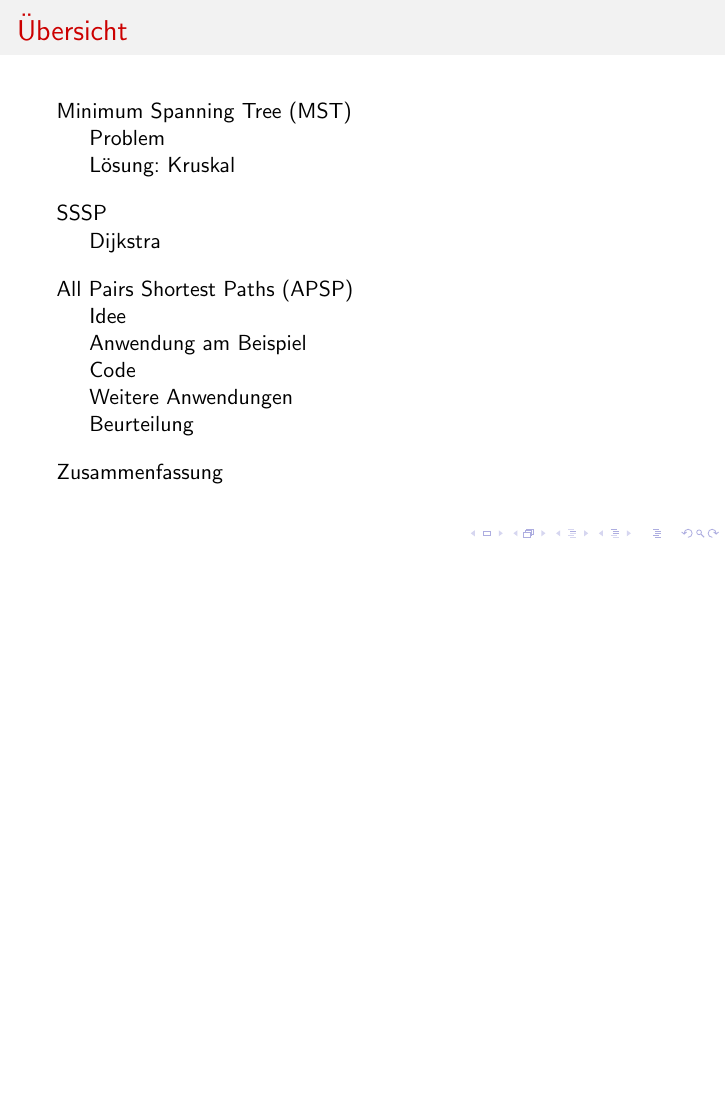
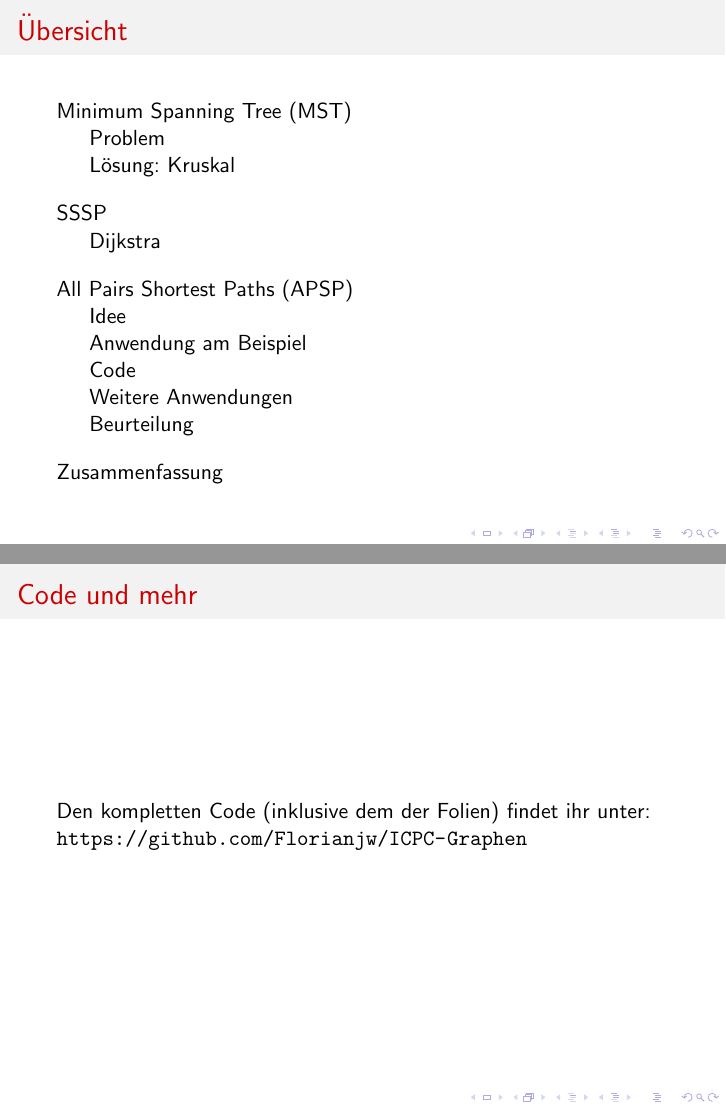
Before and after one commit to Fiona-J-W/ICPC-Graphen, LaTeX slides (main.tex): page 2 of 60 before the commit and pages 2 and 3 of 61 after it, the two joined at a grey line, the shorter picture padded with empty space. Compiled offline with pdfLaTeX.

Commit message:
Added link to repo

```diff
--- a/main.tex
+++ b/main.tex
@@ -31,8 +31,10 @@
 
 \usepackage[utf8]{inputenc}
 \usepackage[ngerman]{babel}
+\usepackage{hyperref}
 
 \definecolor{darkgreen}{rgb}{0,0.5,0}
+
 
 
 
@@ -78,6 +80,15 @@
 \tableofcontents
 \end{frame}
 
+\begin{frame}
+\frametitle{Code und mehr}
+Den kompletten Code (inklusive dem der Folien) findet ihr unter:
+
+\url{https://github.com/Florianjw/ICPC-Graphen}
+
+\end{frame}
+
+
 %\include{examples}
 
 \include{markus}
```
